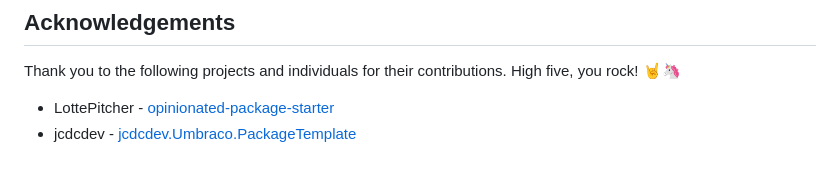
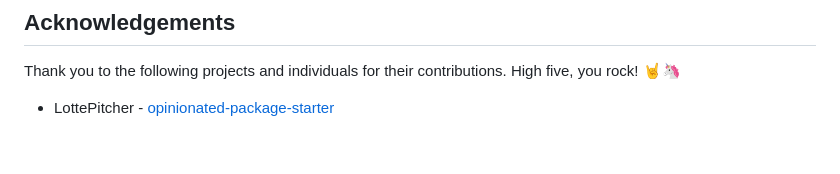
Before and after one commit to jcdcdev/Umbraco.Community.SimpleContentApps, a Markdown page: .github/README.md, the part around the change. GitHub-like rendering.

Commit message:
doc: Update README

```diff
--- a/.github/README.md
+++ b/.github/README.md
@@ -47,4 +47,3 @@ Contributions to this package are most welcome! Please visit the [Contributing](
 Thank you to the following projects and individuals for their contributions. High five, you rock! 🤘🦄
 
 - LottePitcher - [opinionated-package-starter](https://github.com/LottePitcher/opinionated-package-starter)
-- jcdcdev - [jcdcdev.Umbraco.PackageTemplate](https://github.com/jcdcdev/jcdcdev.Umbraco.PackageTemplate)
```
